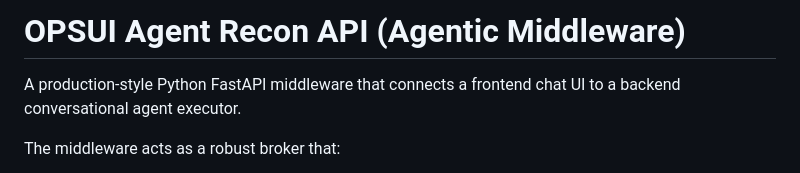
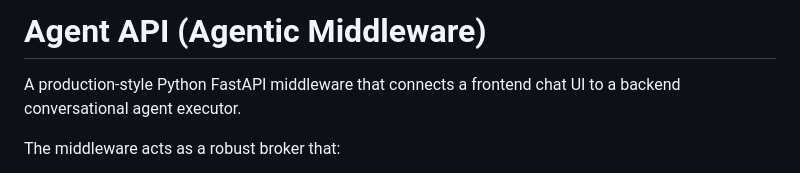
Before and after one commit to sana-work/middleware, a Markdown page: README.md, the part around the change. GitHub-like rendering.

Commit message:
Rename project title in README.md

```diff
--- a/README.md
+++ b/README.md
@@ -1,4 +1,4 @@
-# OPSUI Agent Recon API (Agentic Middleware)
+#  Agent API (Agentic Middleware)
 
 A production-style Python FastAPI middleware that connects a frontend chat UI to a backend conversational agent executor.
 
```
